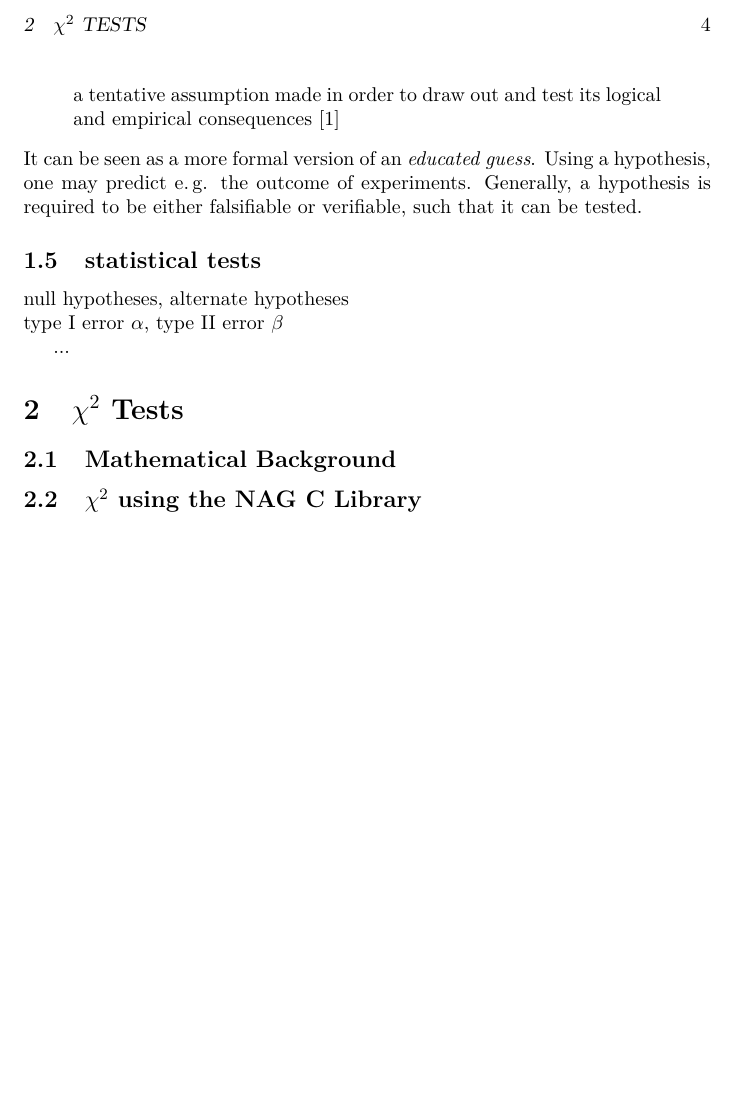
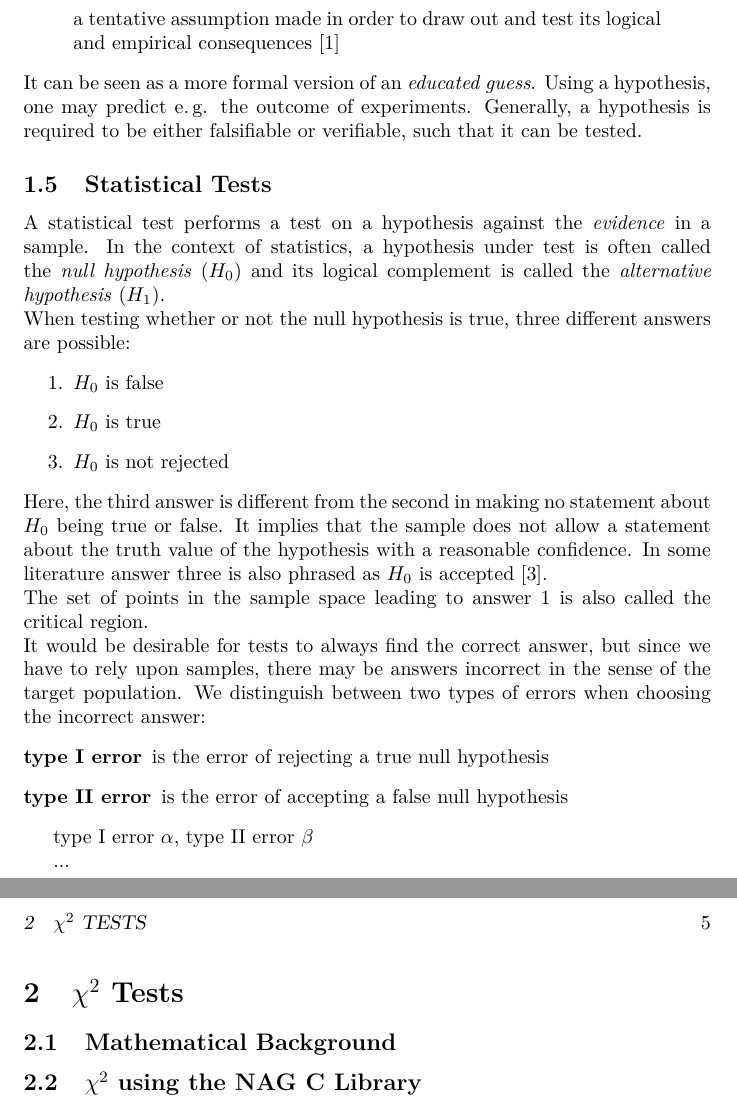
Before and after one commit to muued/seminar-nb, a LaTeX document (ausarbeitung/report.tex): part of page 5 of 12 before the commit and two parts of pages 5 and 6 of 13 after it, the two joined at a grey line, cut at the place of the change, the shorter picture padded with empty space. Compiled offline with pdfLaTeX.

Commit message:
statistical tests: first version, will reduce it to the scope of PNS

```diff
--- a/ausarbeitung/report.tex
+++ b/ausarbeitung/report.tex
@@ -135,10 +135,30 @@ Using a hypothesis, one may predict e.\,g. the outcome of experiments.
 Generally, a hypothesis is required to be either falsifiable or verifiable, such that it can be tested.
 
 
+\subsection{Statistical Tests}
+A statistical test performs a test on a hypothesis against the \emph{evidence} in a sample.
+In the context of statistics, a hypothesis under test is often called the \emph{null hypothesis} ($H_0$) and its logical complement is called the \emph{alternative hypothesis} ($H_1$).
+\\
+When testing whether or not the null hypothesis is true, three different answers are possible:
+\begin{enumerate}
+	\item $H_0$ is false
+	\item $H_0$ is true
+	\item $H_0$ is not rejected
+\end{enumerate}
+Here, the third answer is different from the second in making no statement about $H_0$ being true or false.
+It implies that the sample does not allow a statement about the truth value of the hypothesis with a reasonable confidence.
+In some literature answer three is also phrased as $H_0$ is accepted \cite{conover1980practical}.
+\\
+The set of points in the sample space leading to answer 1 is also called the critical region.
+\\
+It would be desirable for tests to always find the correct answer, but since we have to rely upon samples, there may be answers incorrect in the sense of the target population.
+We distinguish between two types of errors when choosing the incorrect answer:
+\begin{description}
+	\item[type I error] is the error of rejecting a true null hypothesis
+	\item[type II error] is the error of accepting a false null hypothesis
+\end{description}
 
-\subsection{statistical tests}
-	null hypotheses, alternate hypotheses \\
-	type I error $\alpha$, type II error $\beta$
+type I error $\alpha$, type II error $\beta$
 
 
 ...
```
